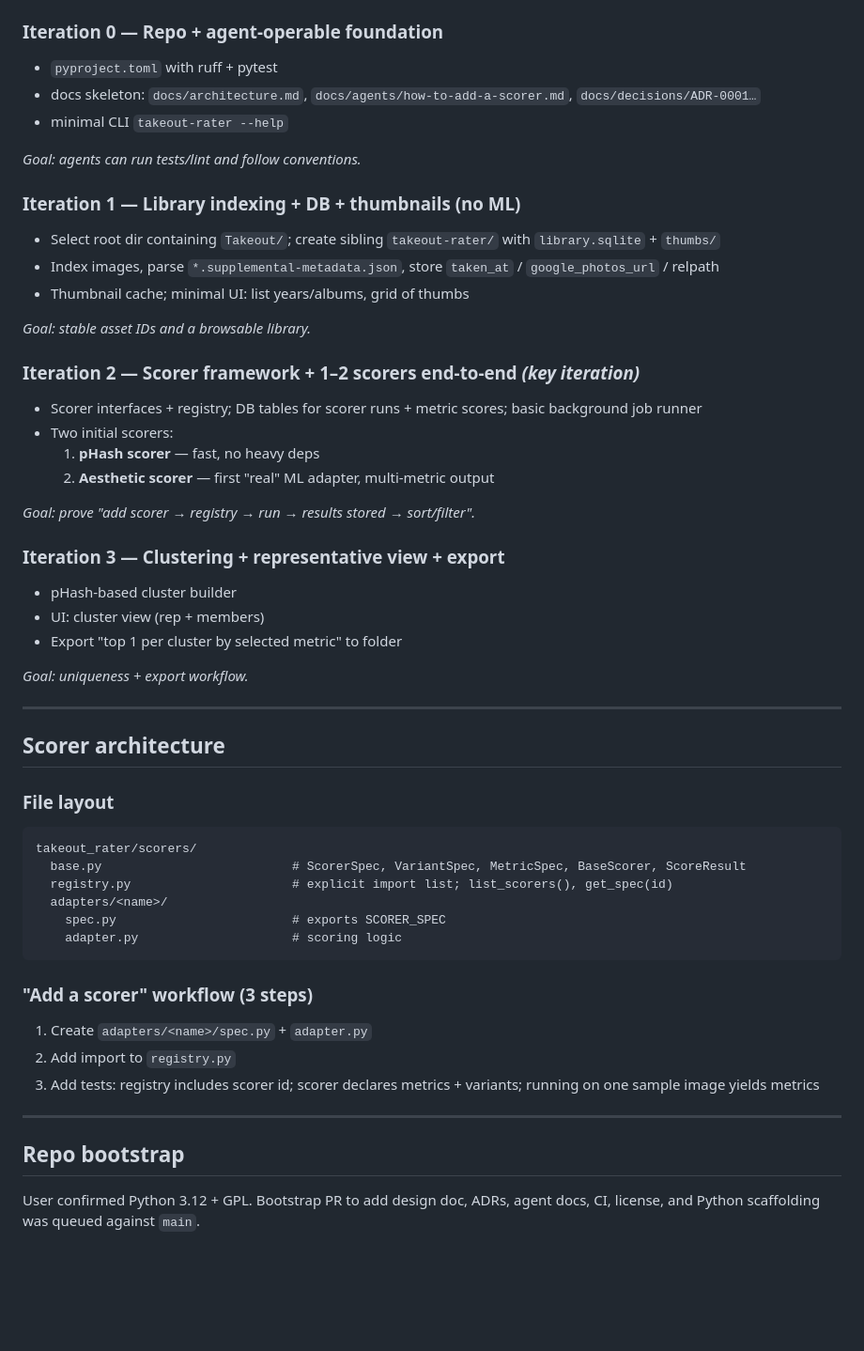
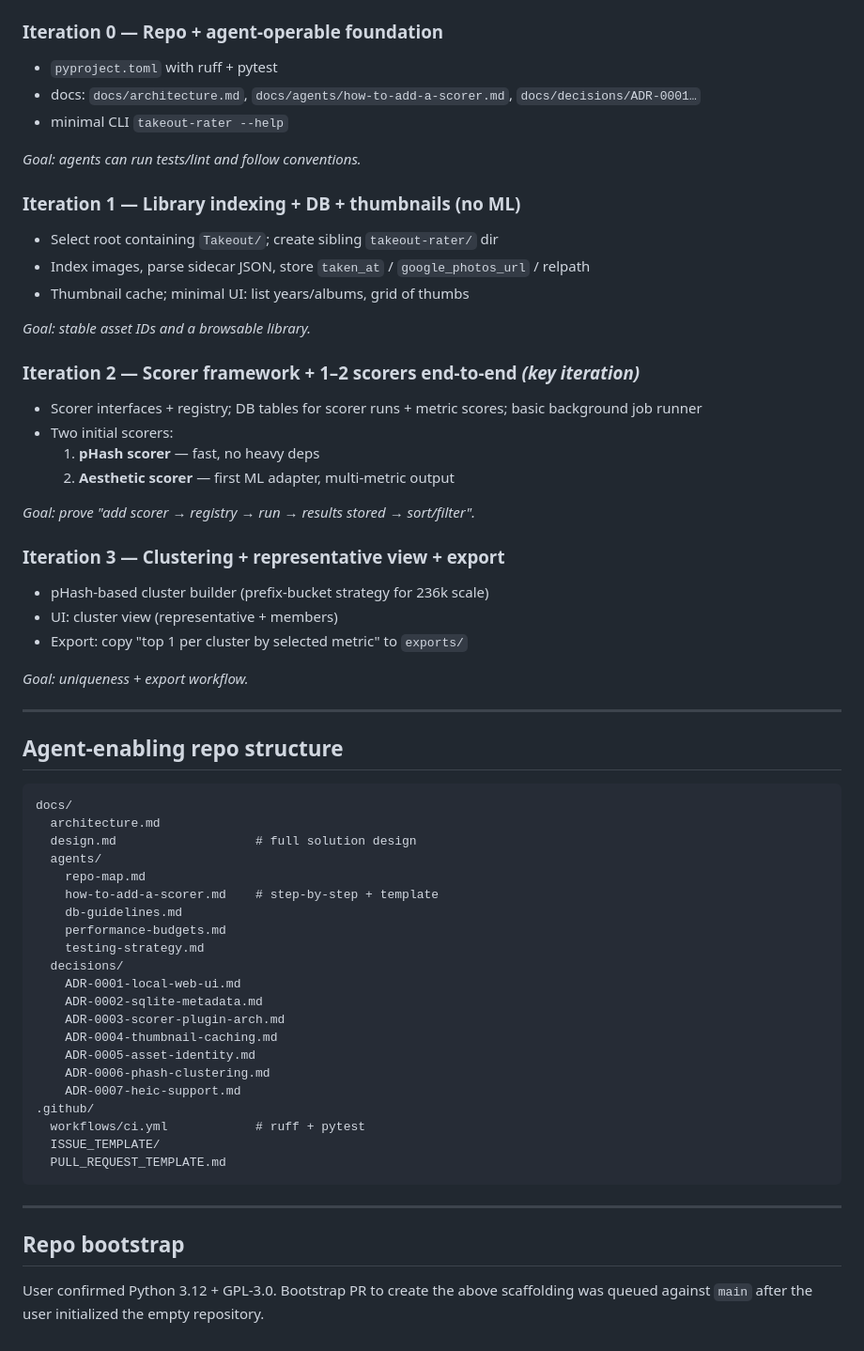
Before and after one commit to FelixDombek/takeout-rater, a Markdown page: docs/history/sat_mar_21_2026_takeout_rater_project_design_and_setup_curated.md, the part around one of its changes. Shown at 94% size. Drawn GitHub-style; blank space fills up the shorter version.

````diff
--- a/docs/history/sat_mar_21_2026_takeout_rater_project_design_and_setup_curated.md
+++ b/docs/history/sat_mar_21_2026_takeout_rater_project_design_and_setup_curated.md
@@ -21,14 +143,14 @@
 
 ### Iteration 0 — Repo + agent-operable foundation
 - `pyproject.toml` with ruff + pytest
-- docs skeleton: `docs/architecture.md`, `docs/agents/how-to-add-a-scorer.md`, `docs/decisions/ADR-0001…`
+- docs: `docs/architecture.md`, `docs/agents/how-to-add-a-scorer.md`, `docs/decisions/ADR-0001…`
 - minimal CLI `takeout-rater --help`
 
 *Goal: agents can run tests/lint and follow conventions.*
 
 ### Iteration 1 — Library indexing + DB + thumbnails (no ML)
-- Select root dir containing `Takeout/`; create sibling `takeout-rater/` with `library.sqlite` + `thumbs/`
-- Index images, parse `*.supplemental-metadata.json`, store `taken_at` / `google_photos_url` / relpath
+- Select root containing `Takeout/`; create sibling `takeout-rater/` dir
+- Index images, parse sidecar JSON, store `taken_at` / `google_photos_url` / relpath
 - Thumbnail cache; minimal UI: list years/albums, grid of thumbs
 
 *Goal: stable asset IDs and a browsable library.*
@@ -37,37 +159,46 @@
 - Scorer interfaces + registry; DB tables for scorer runs + metric scores; basic background job runner
 - Two initial scorers:
   1. **pHash scorer** — fast, no heavy deps
-  2. **Aesthetic scorer** — first "real" ML adapter, multi-metric output
+  2. **Aesthetic scorer** — first ML adapter, multi-metric output
 
 *Goal: prove "add scorer → registry → run → results stored → sort/filter".*
 
 ### Iteration 3 — Clustering + representative view + export
-- pHash-based cluster builder
-- UI: cluster view (rep + members)
-- Export "top 1 per cluster by selected metric" to folder
+- pHash-based cluster builder (prefix-bucket strategy for 236k scale)
+- UI: cluster view (representative + members)
+- Export: copy "top 1 per cluster by selected metric" to `exports/`
 
 *Goal: uniqueness + export workflow.*
 
 ---
 
-## Scorer architecture
+## Agent-enabling repo structure
 
-### File layout
 ```
-takeout_rater/scorers/
-  base.py                          # ScorerSpec, VariantSpec, MetricSpec, BaseScorer, ScoreResult
-  registry.py                      # explicit import list; list_scorers(), get_spec(id)
-  adapters/<name>/
-    spec.py                        # exports SCORER_SPEC
-    adapter.py                     # scoring logic
+docs/
+  architecture.md
+  design.md                   # full solution design
+  agents/
+    repo-map.md
+    how-to-add-a-scorer.md    # step-by-step + template
+    db-guidelines.md
+    performance-budgets.md
+    testing-strategy.md
+  decisions/
+    ADR-0001-local-web-ui.md
+    ADR-0002-sqlite-metadata.md
+    ADR-0003-scorer-plugin-arch.md
+    ADR-0004-thumbnail-caching.md
+    ADR-0005-asset-identity.md
+    ADR-0006-phash-clustering.md
+    ADR-0007-heic-support.md
+.github/
+  workflows/ci.yml            # ruff + pytest
+  ISSUE_TEMPLATE/
+  PULL_REQUEST_TEMPLATE.md
 ```
-
-### "Add a scorer" workflow (3 steps)
-1. Create `adapters/<name>/spec.py` + `adapter.py`
-2. Add import to `registry.py`
-3. Add tests: registry includes scorer id; scorer declares metrics + variants; running on one sample image yields metrics
 
 ---
 
 ## Repo bootstrap
-User confirmed Python 3.12 + GPL. Bootstrap PR to add design doc, ADRs, agent docs, CI, license, and Python scaffolding was queued against `main`.
+User confirmed Python 3.12 + GPL-3.0. Bootstrap PR to create the above scaffolding was queued against `main` after the user initialized the empty repository.
````
Also changed, not shown: other parts of docs/history/sat_mar_21_2026_takeout_rater_project_design_and_setup_curated.md (+128 -6 lines).
